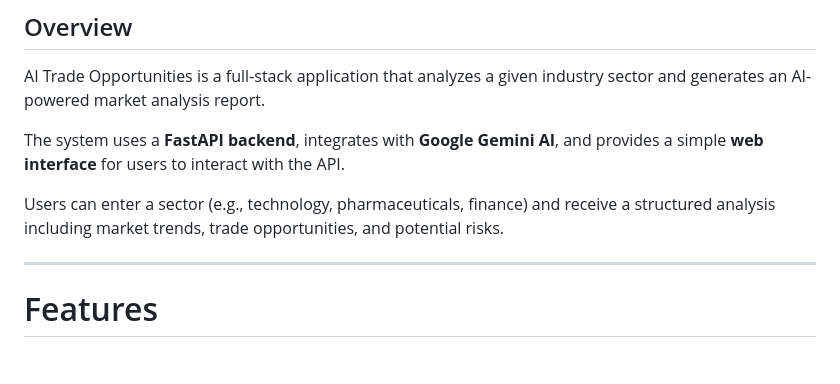
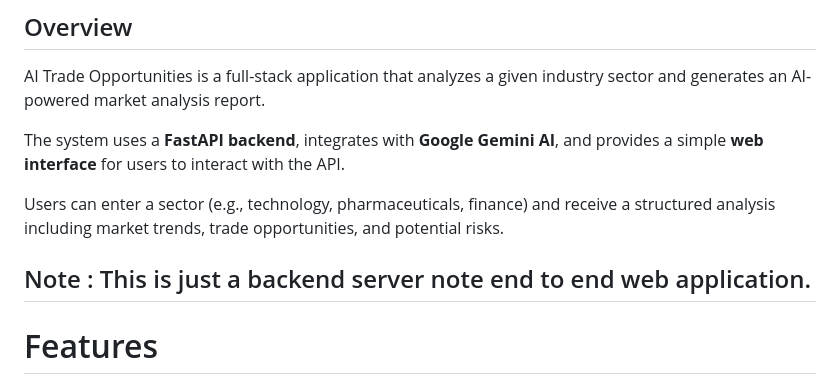
Before and after one commit to PRATIKSHETAKE/AppScrip, a Markdown page: README.md, the part around the change. GitHub-like rendering; blank space fills up the shorter version.

Commit message:
Add note about backend server in README
Added a note about the backend server in the README.

```diff
--- a/README.md
+++ b/README.md
@@ -7,6 +7,7 @@ The system uses a **FastAPI backend**, integrates with **Google Gemini AI**, and
 
 Users can enter a sector (e.g., technology, pharmaceuticals, finance) and receive a structured analysis including market trends, trade opportunities, and potential risks.
 
+Note : This is just a backend server note end to end web application.
 ---
 
 # Features
```
